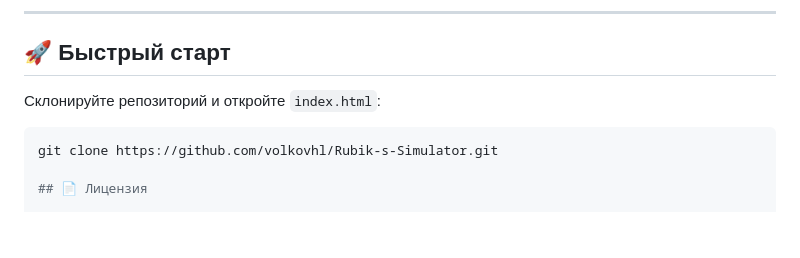
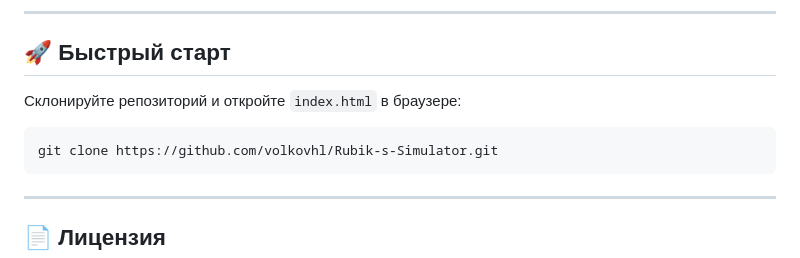
Before and after one commit to volkovhl/Rubik-s-Simulator, a Markdown page: README.md, the part around the change. Drawn GitHub-style; blank space fills up the shorter version.

````diff
--- a/README.md
+++ b/README.md
@@ -76,10 +76,13 @@
 
 ## 🚀 Быстрый старт
 
-Склонируйте репозиторий и откройте `index.html`:
+Склонируйте репозиторий и откройте `index.html` в браузере:
 
 ```bash
 git clone https://github.com/volkovhl/Rubik-s-Simulator.git
+```
+
+---
 
 ## 📄 Лицензия
 
````
